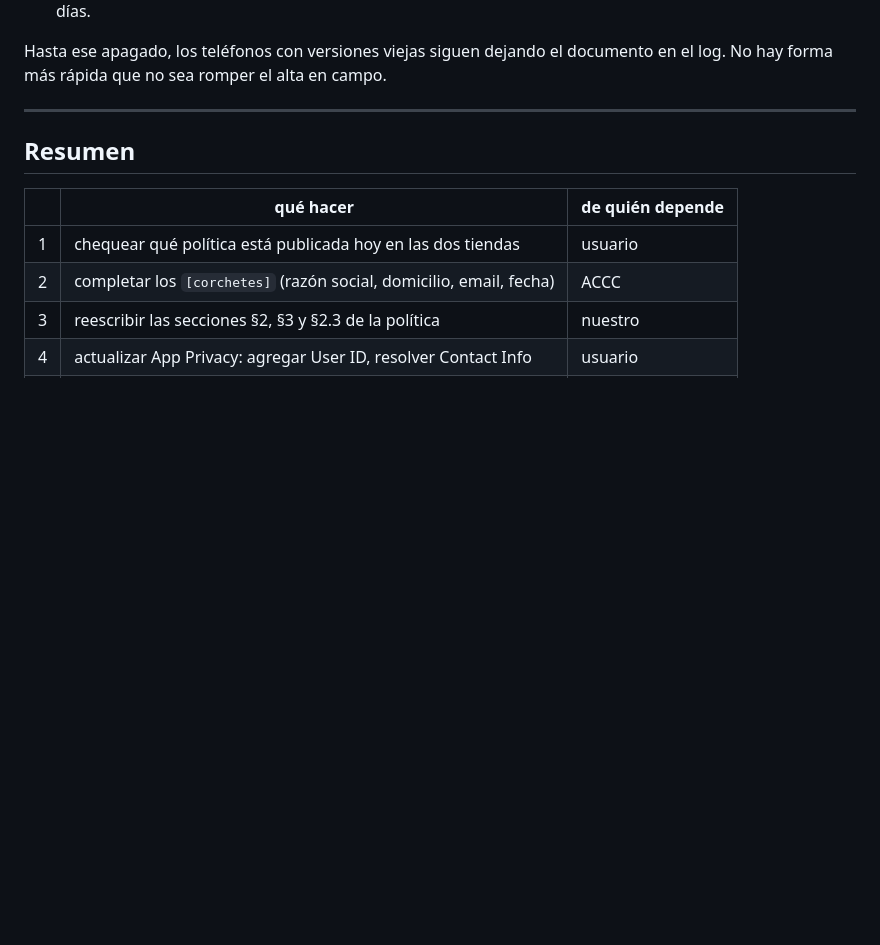
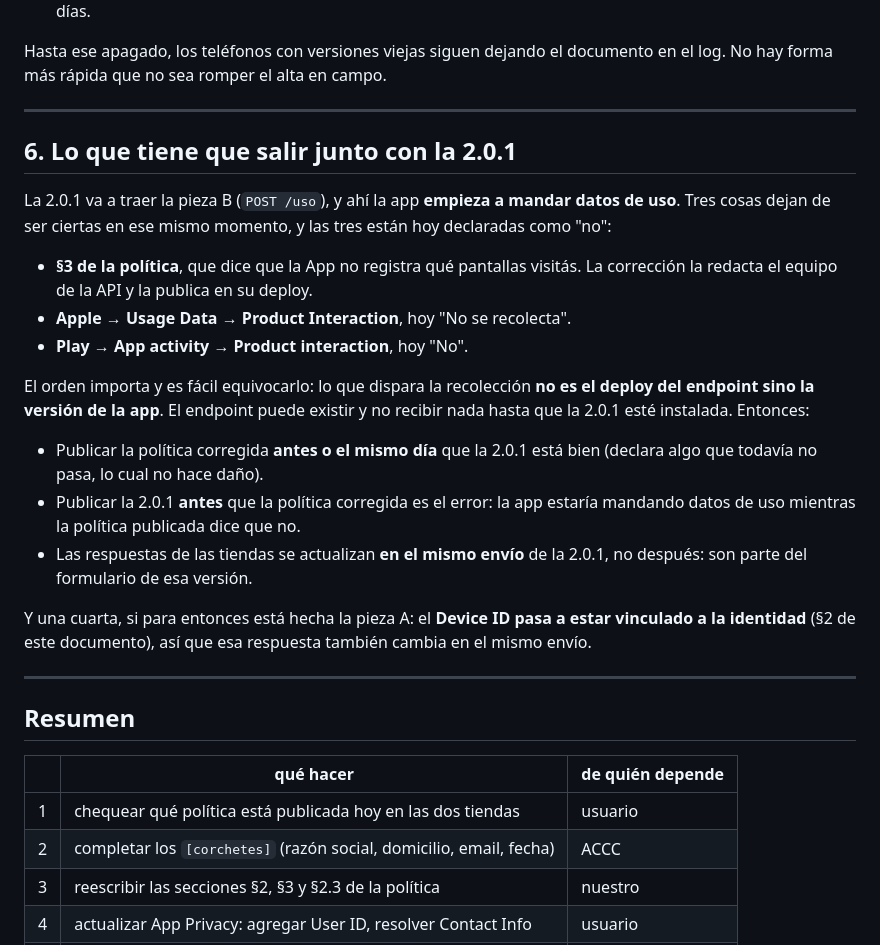
Before and after one commit to juanrouco/caballos-criollos-app, a Markdown page: docs/declaraciones-tiendas.md, the part around the change. Drawn GitHub-style; blank space fills up the shorter version.

Commit message:
Lo que deja de ser cierto el día que /uso reciba datos
§3 de la política, el Usage Data de Apple y el App activity de Play están
declarados como «no» y los tres dejan de valer en el mismo momento. El punto
que anoto es el orden, que es fácil de errar: lo que dispara la recolección
no es el deploy del endpoint sino la versión de la app. Publicar la política
corregida antes está bien; publicar la 2.0.1 antes que la política es el
error. Y las respuestas de las tiendas van en el mismo envío de la versión,
porque son parte de su formulario.

Co-Authored-By: Claude Opus 5 <noreply@anthropic.com>

```diff
--- a/docs/declaraciones-tiendas.md
+++ b/docs/declaraciones-tiendas.md
@@ -174,6 +174,34 @@ en el log. No hay forma más rápida que no sea romper el alta en campo.
 
 ---
 
+## 6. Lo que tiene que salir junto con la 2.0.1
+
+La 2.0.1 va a traer la pieza B (`POST /uso`), y ahí la app **empieza a mandar
+datos de uso**. Tres cosas dejan de ser ciertas en ese mismo momento, y las tres
+están hoy declaradas como "no":
+
+- **§3 de la política**, que dice que la App no registra qué pantallas visitás.
+  La corrección la redacta el equipo de la API y la publica en su deploy.
+- **Apple → Usage Data → Product Interaction**, hoy "No se recolecta".
+- **Play → App activity → Product interaction**, hoy "No".
+
+El orden importa y es fácil equivocarlo: lo que dispara la recolección **no es el
+deploy del endpoint sino la versión de la app**. El endpoint puede existir y no
+recibir nada hasta que la 2.0.1 esté instalada. Entonces:
+
+- Publicar la política corregida **antes o el mismo día** que la 2.0.1 está bien
+  (declara algo que todavía no pasa, lo cual no hace daño).
+- Publicar la 2.0.1 **antes** que la política corregida es el error: la app
+  estaría mandando datos de uso mientras la política publicada dice que no.
+- Las respuestas de las tiendas se actualizan **en el mismo envío** de la 2.0.1,
+  no después: son parte del formulario de esa versión.
+
+Y una cuarta, si para entonces está hecha la pieza A: el **Device ID pasa a estar
+vinculado a la identidad** (§2 de este documento), así que esa respuesta también
+cambia en el mismo envío.
+
+---
+
 ## Resumen
 
 | | qué hacer | de quién depende |
```
